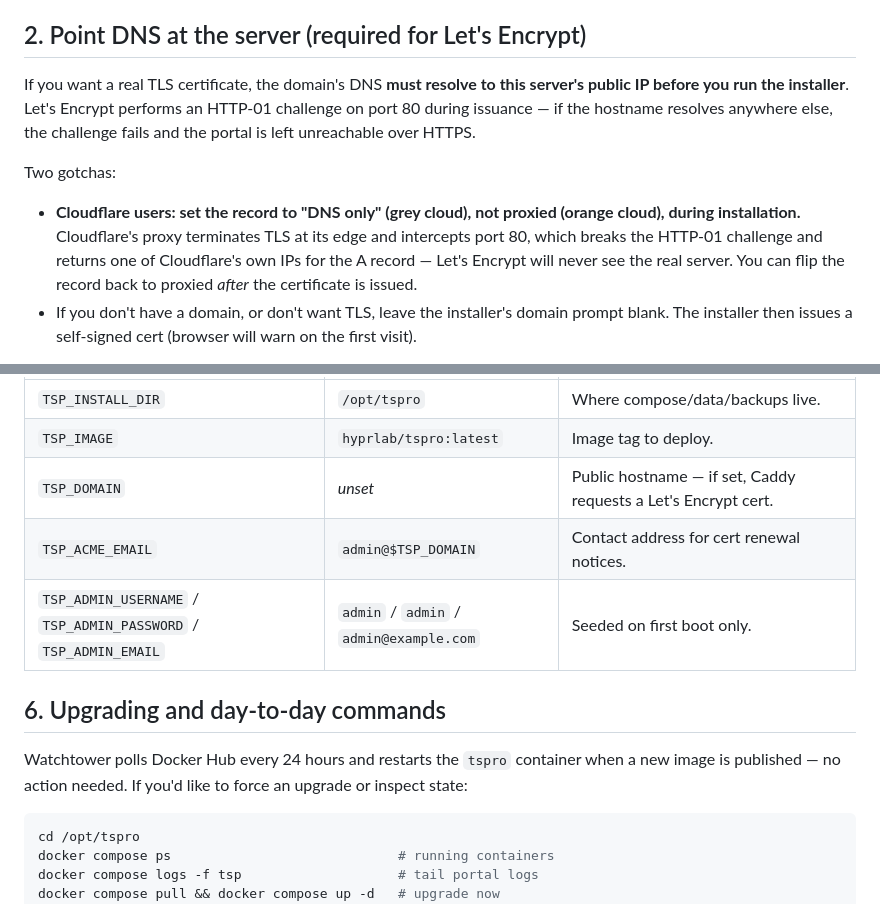
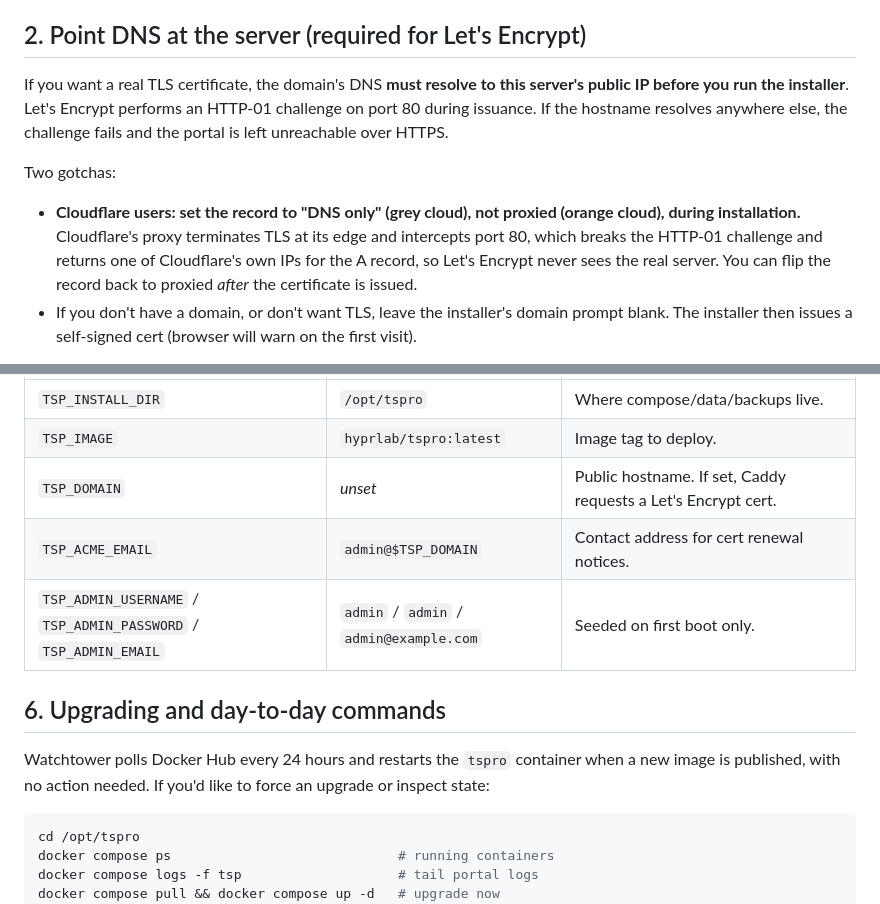
Before and after one commit to hyprlab/trusted-servants-pro, a Markdown page: docs/INSTALL.md, 2 parts joined by grey strips. GitHub-like rendering.

````diff
--- a/docs/INSTALL.md
+++ b/docs/INSTALL.md
@@ -10,11 +10,11 @@ Spin up an Ubuntu 24.04 LTS instance on whatever provider you like (DigitalOcean
 
 ## 2. Point DNS at the server (required for Let's Encrypt)
 
-If you want a real TLS certificate, the domain's DNS **must resolve to this server's public IP before you run the installer**. Let's Encrypt performs an HTTP-01 challenge on port 80 during issuance — if the hostname resolves anywhere else, the challenge fails and the portal is left unreachable over HTTPS.
+If you want a real TLS certificate, the domain's DNS **must resolve to this server's public IP before you run the installer**. Let's Encrypt performs an HTTP-01 challenge on port 80 during issuance. If the hostname resolves anywhere else, the challenge fails and the portal is left unreachable over HTTPS.
 
 Two gotchas:
 
-- **Cloudflare users: set the record to "DNS only" (grey cloud), not proxied (orange cloud), during installation.** Cloudflare's proxy terminates TLS at its edge and intercepts port 80, which breaks the HTTP-01 challenge and returns one of Cloudflare's own IPs for the A record — Let's Encrypt will never see the real server. You can flip the record back to proxied *after* the certificate is issued.
+- **Cloudflare users: set the record to "DNS only" (grey cloud), not proxied (orange cloud), during installation.** Cloudflare's proxy terminates TLS at its edge and intercepts port 80, which breaks the HTTP-01 challenge and returns one of Cloudflare's own IPs for the A record, so Let's Encrypt never sees the real server. You can flip the record back to proxied *after* the certificate is issued.
 - If you don't have a domain, or don't want TLS, leave the installer's domain prompt blank. The installer then issues a self-signed cert (browser will warn on the first visit).
 
 The installer runs a DNS pre-check: if the hostname you enter doesn't resolve to this machine's public IP, it falls back to a self-signed certificate automatically and prints instructions for re-enabling Let's Encrypt. Fix the DNS and rerun `install.sh` to switch to a real cert.
@@ -67,13 +67,13 @@ sudo TSP_DOMAIN=portal.example.org \
 | --- | --- | --- |
 | `TSP_INSTALL_DIR` | `/opt/tspro` | Where compose/data/backups live. |
 | `TSP_IMAGE` | `hyprlab/tspro:latest` | Image tag to deploy. |
-| `TSP_DOMAIN` | _unset_ | Public hostname — if set, Caddy requests a Let's Encrypt cert. |
+| `TSP_DOMAIN` | _unset_ | Public hostname. If set, Caddy requests a Let's Encrypt cert. |
 | `TSP_ACME_EMAIL` | `admin@$TSP_DOMAIN` | Contact address for cert renewal notices. |
 | `TSP_ADMIN_USERNAME` / `TSP_ADMIN_PASSWORD` / `TSP_ADMIN_EMAIL` | `admin` / `admin` / `admin@example.com` | Seeded on first boot only. |
 
 ## 6. Upgrading and day-to-day commands
 
-Watchtower polls Docker Hub every 24 hours and restarts the `tspro` container when a new image is published — no action needed. If you'd like to force an upgrade or inspect state:
+Watchtower polls Docker Hub every 24 hours and restarts the `tspro` container when a new image is published, with no action needed. If you'd like to force an upgrade or inspect state:
 
 ```bash
 cd /opt/tspro
````
Also changed, not shown: other parts of docs/INSTALL.md (+5 -5 lines), README.md (+10 -10 lines), docs/DOCUMENTATION.md (+4 -4 lines).
